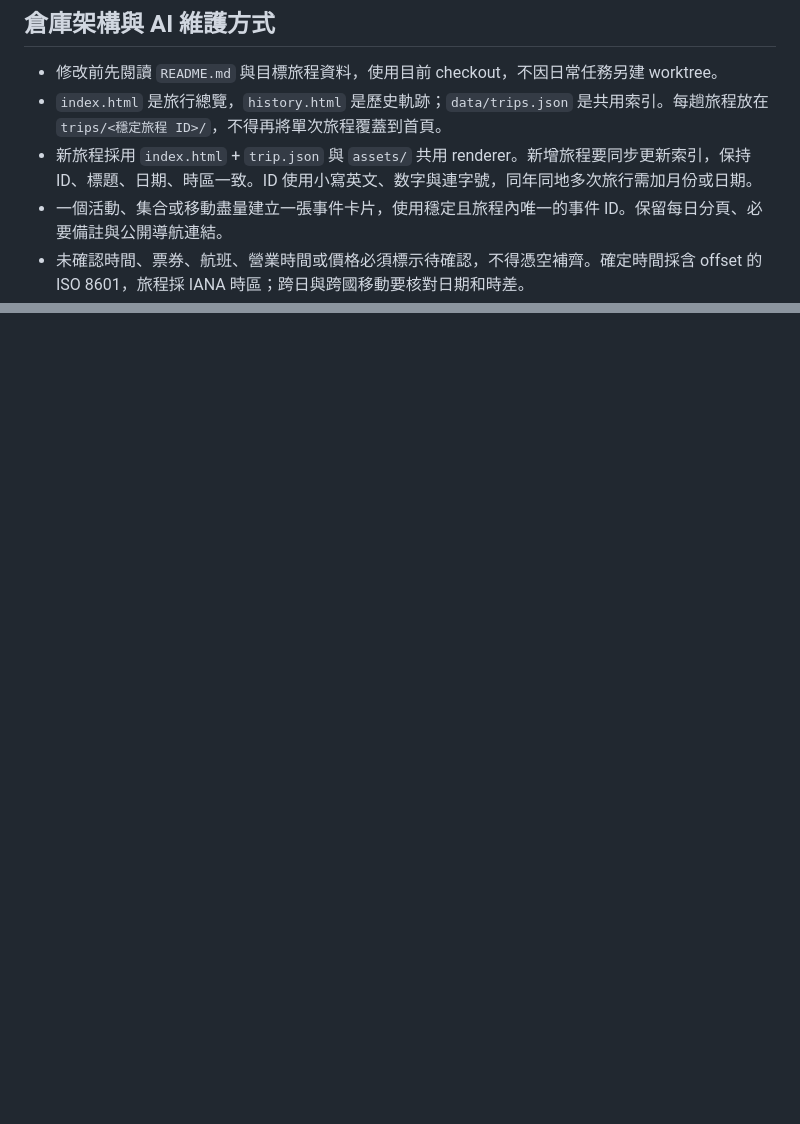
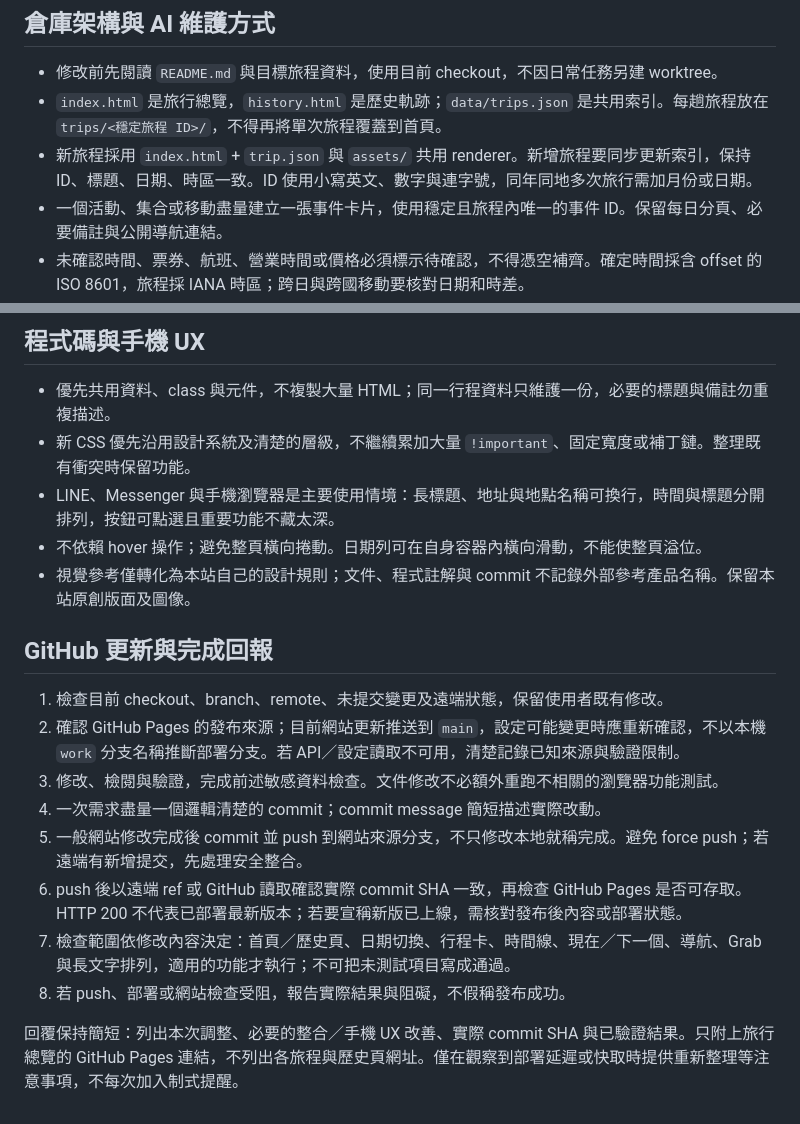
Before and after one commit to nelsonyang9527-eng/2026-danang-trip, a Markdown page: AGENTS.md, 2 parts joined by grey strips. GitHub-like rendering; blank space fills up the shorter version.

```diff
--- a/AGENTS.md
+++ b/AGENTS.md
@@ -33,7 +38,7 @@
 
 - 修改前先閱讀 `README.md` 與目標旅程資料，使用目前 checkout，不因日常任務另建 worktree。
 - `index.html` 是旅行總覽，`history.html` 是歷史軌跡；`data/trips.json` 是共用索引。每趟旅程放在 `trips/<穩定旅程 ID>/`，不得再將單次旅程覆蓋到首頁。
-- 新旅程採用 `index.html` + `trip.json` 與 `assets/` 共用 renderer。新增旅程要同步更新索引，保持 ID、標題、日期、時區一致。ID 使用小寫英文、数字與連字號，同年同地多次旅行需加月份或日期。
+- 新旅程採用 `index.html` + `trip.json` 與 `assets/` 共用 renderer。新增旅程要同步更新索引，保持 ID、標題、日期、時區一致。ID 使用小寫英文、數字與連字號，同年同地多次旅行需加月份或日期。
 - 一個活動、集合或移動盡量建立一張事件卡片，使用穩定且旅程內唯一的事件 ID。保留每日分頁、必要備註與公開導航連結。
 - 未確認時間、票券、航班、營業時間或價格必須標示待確認，不得憑空補齊。確定時間採含 offset 的 ISO 8601，旅程採 IANA 時區；跨日與跨國移動要核對日期和時差。
 - 旅程依目的地當地日期自動歸入規劃／進行中／歷史，結束後維持原 URL 與資料。不得把規劃內容當作實際完成紀錄；使用者提供實際經歷時才補充回顧。
@@ -59,0 +84,20 @@
+## 程式碼與手機 UX
+
+- 優先共用資料、class 與元件，不複製大量 HTML；同一行程資料只維護一份，必要的標題與備註勿重複描述。
+- 新 CSS 優先沿用設計系統及清楚的層級，不繼續累加大量 `!important`、固定寬度或補丁鏈。整理既有衝突時保留功能。
+- LINE、Messenger 與手機瀏覽器是主要使用情境：長標題、地址與地點名稱可換行，時間與標題分開排列，按鈕可點選且重要功能不藏太深。
+- 不依賴 hover 操作；避免整頁橫向捲動。日期列可在自身容器內橫向滑動，不能使整頁溢位。
+- 視覺參考僅轉化為本站自己的設計規則；文件、程式註解與 commit 不記錄外部參考產品名稱。保留本站原創版面及圖像。
+
+## GitHub 更新與完成回報
+
+1. 檢查目前 checkout、branch、remote、未提交變更及遠端狀態，保留使用者既有修改。
+2. 確認 GitHub Pages 的發布來源；目前網站更新推送到 `main`，設定可能變更時應重新確認，不以本機 `work` 分支名稱推斷部署分支。若 API／設定讀取不可用，清楚記錄已知來源與驗證限制。
+3. 修改、檢閱與驗證，完成前述敏感資料檢查。文件修改不必額外重跑不相關的瀏覽器功能測試。
+4. 一次需求盡量一個邏輯清楚的 commit；commit message 簡短描述實際改動。
+5. 一般網站修改完成後 commit 並 push 到網站來源分支，不只修改本地就稱完成。避免 force push；若遠端有新增提交，先處理安全整合。
+6. push 後以遠端 ref 或 GitHub 讀取確認實際 commit SHA 一致，再檢查 GitHub Pages 是否可存取。HTTP 200 不代表已部署最新版本；若要宣稱新版已上線，需核對發布後內容或部署狀態。
+7. 檢查範圍依修改內容決定：首頁／歷史頁、日期切換、行程卡、時間線、現在／下一個、導航、Grab 與長文字排列，適用的功能才執行；不可把未測試項目寫成通過。
+8. 若 push、部署或網站檢查受阻，報告實際結果與阻礙，不假稱發布成功。
+
+回覆保持簡短：列出本次調整、必要的整合／手機 UX 改善、實際 commit SHA 與已驗證結果。只附上旅行總覽的 GitHub Pages 連結，不列出各旅程與歷史頁網址。僅在觀察到部署延遲或快取時提供重新整理等注意事項，不每次加入制式提醒。
```
Also changed, not shown: other parts of AGENTS.md (+26 -2 lines).
